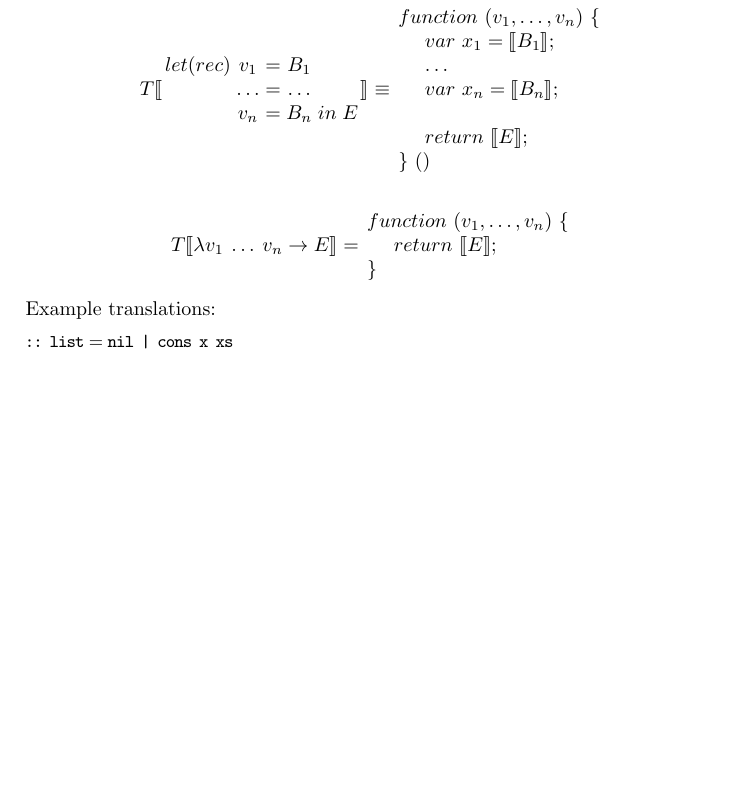
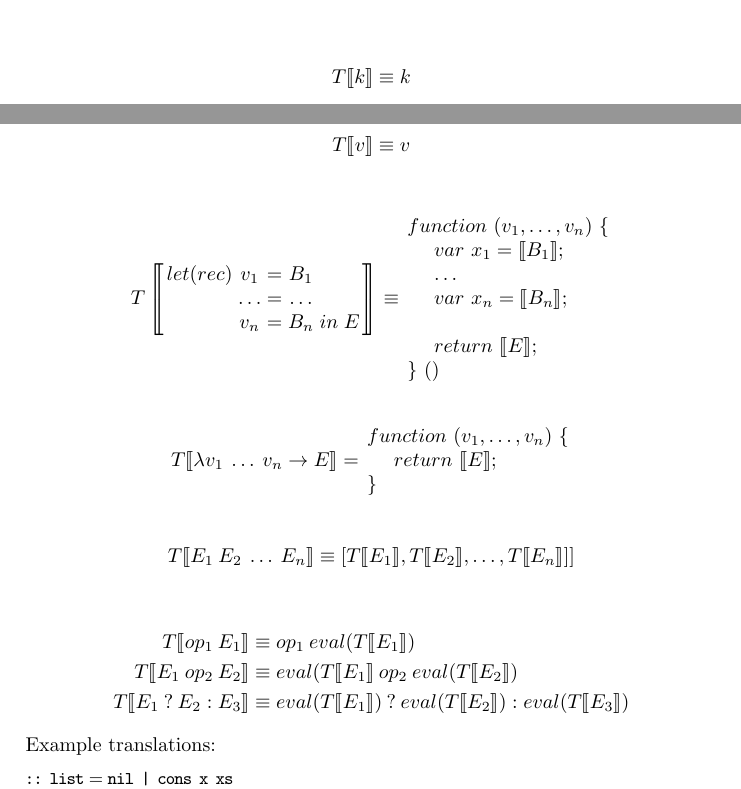
Before and after one commit to ejpbruel/sapl, a LaTeX paper (paper/sapljavascript.tex, which reads paper/sapljs.tex): part of page 6 of 16 before the commit and two parts of pages 5 and 6 of 16 after it, the two joined at a grey line, cut at the place of the change, the shorter picture padded with empty space. Compiled offline with pdfLaTeX.

Commit message:
Added rules for the translation scheme T to the paper.

```diff
--- a/paper/sapljs.tex
+++ b/paper/sapljs.tex
@@ -24,11 +24,19 @@ T\llbracket select t a_0 .. a_n\rrbracket &\equiv  &\ var rr = eval(t); switch(e
 \end{haskell}
 
 \begin{align*}
-T\llbracket \begin{array}{cccccc}
+T \llbracket k \rrbracket &\equiv k
+\end{align*}
+
+\begin{align*}
+T \llbracket v \rrbracket &\equiv v
+\end{align*}
+
+\begin{align*}
+T \left \llbracket \begin{array}{cccccc}
 let(rec) & v_1    & = & B_1    &    & \\
          & \ldots & = & \ldots &    & \\
          & v_n    & = & B_n    & in & E
-\end{array} \rrbracket &\equiv \begin{array}{l}
+\end{array} \right \rrbracket &\equiv \begin{array}{l}
 function\ (v_1, \ldots, v_n)\ \{ \\
 \ \ \ \ var\ x_1 = \llbracket B_1 \rrbracket; \\
 \ \ \ \ \ldots \\
@@ -45,6 +53,20 @@ function\ (v_1, \ldots, v_n)\ \{ \\
 \ \ \ \ return\ \llbracket E \rrbracket; \\
 \}
 \end{array}
+\end{align*}
+
+\begin{align*}
+T \llbracket E_1 \: E_2 \: \ldots \: E_n \rrbracket &
+    \equiv [T \llbracket E_1 \rrbracket, T \llbracket E_2 \rrbracket, \ldots, T \llbracket E_n \rrbracket]]
+\end{align*}
+
+\begin{align*}
+T \llbracket op_1 \: E_1 \rrbracket &
+        \equiv op_1 \: eval(T \llbracket E_1 \rrbracket) \\
+T \llbracket E_1 \: op_2 \: E_2 \rrbracket &
+        \equiv eval(T \llbracket E_1 \rrbracket \: op_2 \: eval(T \llbracket E_2 \rrbracket) \\
+T \llbracket E_1 \: ? \: E_2 : E_3 \rrbracket &
+        \equiv eval(T \llbracket E_1 \rrbracket) \: ? \: eval(T \llbracket E_2 \rrbracket) : eval(T \llbracket E_3 \rrbracket)
 \end{align*}
 %
 Example translations:
```
